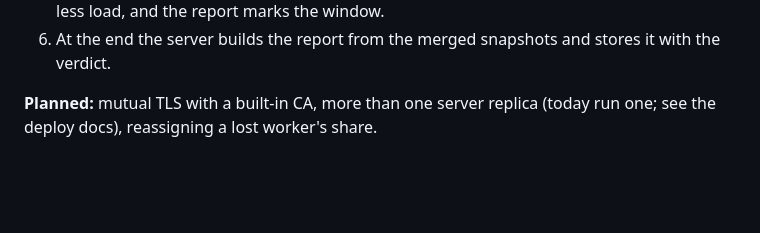
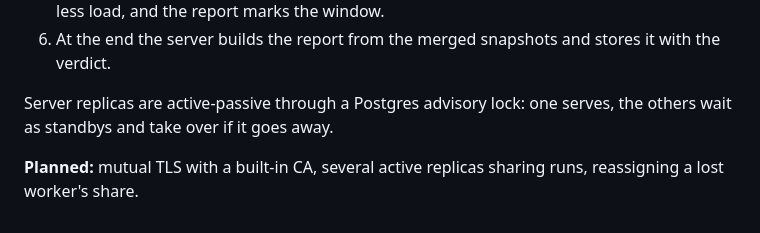
Before and after one commit to Ivan825/Stampede, a Markdown page: docs/architecture.md, the part around the change. Rendered like a GitHub page; blank space fills up the shorter version.

```diff
--- a/docs/architecture.md
+++ b/docs/architecture.md
@@ -48,5 +48,8 @@ One Go binary in several roles.
 6. At the end the server builds the report from the merged snapshots and
    stores it with the verdict.
 
-**Planned:** mutual TLS with a built-in CA, more than one server replica
-(today run one; see the deploy docs), reassigning a lost worker's share.
+Server replicas are active-passive through a Postgres advisory lock: one
+serves, the others wait as standbys and take over if it goes away.
+
+**Planned:** mutual TLS with a built-in CA, several active replicas sharing
+runs, reassigning a lost worker's share.
```
Also changed, not shown: README.md (+2 -2 lines), docs/threat-model.md (+4 -2 lines).
